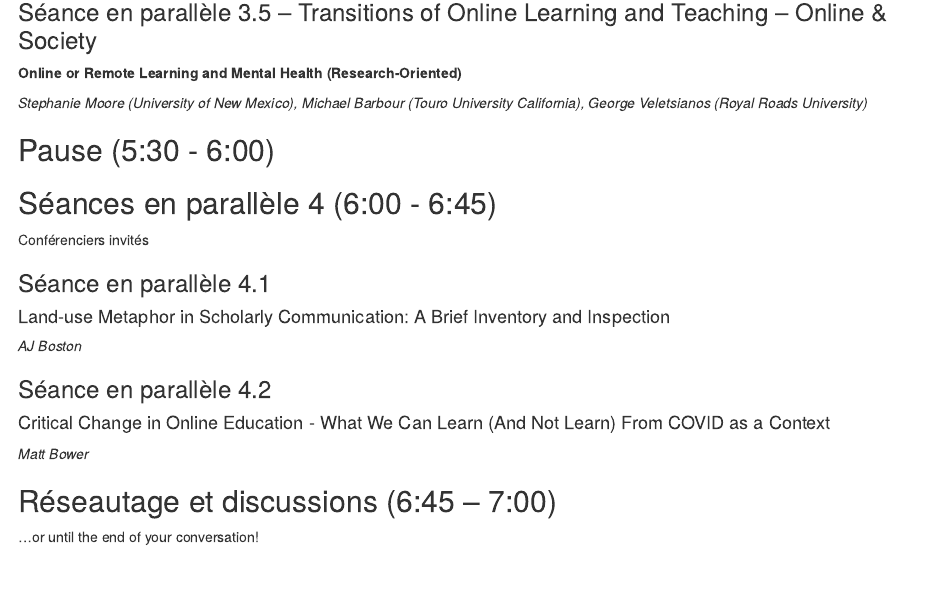
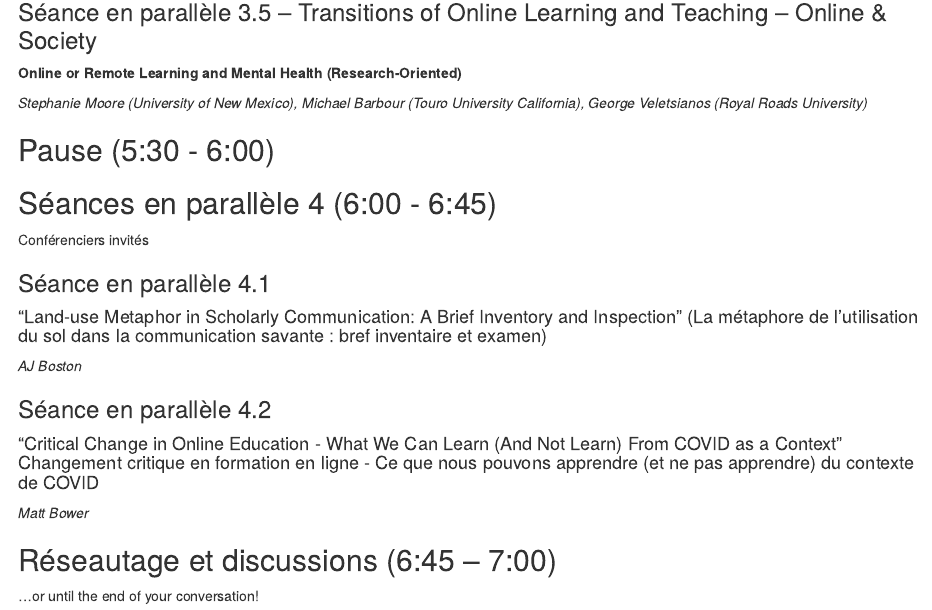
Before and after one commit to otessa/2022fr, an R Markdown document (02-may16.Rmd): the page in a window 1100 px wide, from 2960 px down. Rendered offline with R 4.5, knitr and Pandoc, with nearby package versions; drawn as R Markdown's standard HTML page in place of the format the file asks for.

Commit message:
Update 02-may16.Rmd

````diff
--- a/02-may16.Rmd
+++ b/02-may16.Rmd
@@ -236,16 +236,14 @@ Conférenciers invités
 ### Séance en parallèle 4.1 {-}
 
 ```{block, type='reflect'}
-#### Land-use Metaphor in Scholarly Communication: A Brief Inventory and Inspection {-}
-
+#### "Land-use Metaphor in Scholarly Communication: A Brief Inventory and Inspection" (La métaphore de l'utilisation du sol dans la communication savante : bref inventaire et examen) {-}
 _AJ Boston_
 ```
 
 ### Séance en parallèle 4.2 {-}
 
 ```{block, type='reflect'}
-#### Critical Change in Online Education - What We Can Learn (And Not Learn) From COVID as a Context {-}
-
+#### “Critical Change in Online Education - What We Can Learn (And Not Learn) From COVID as a Context” Changement critique en formation en ligne - Ce que nous pouvons apprendre (et ne pas apprendre) du contexte de COVID {-}
 _Matt Bower_
 ```
 
````
